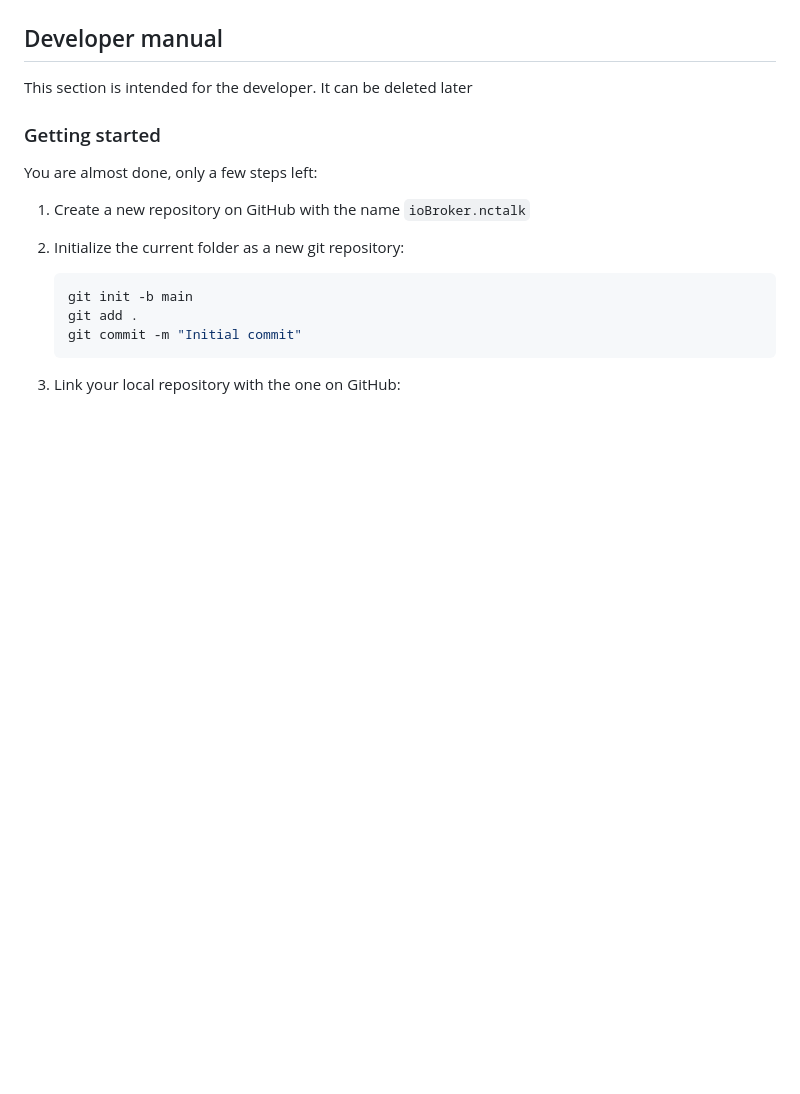
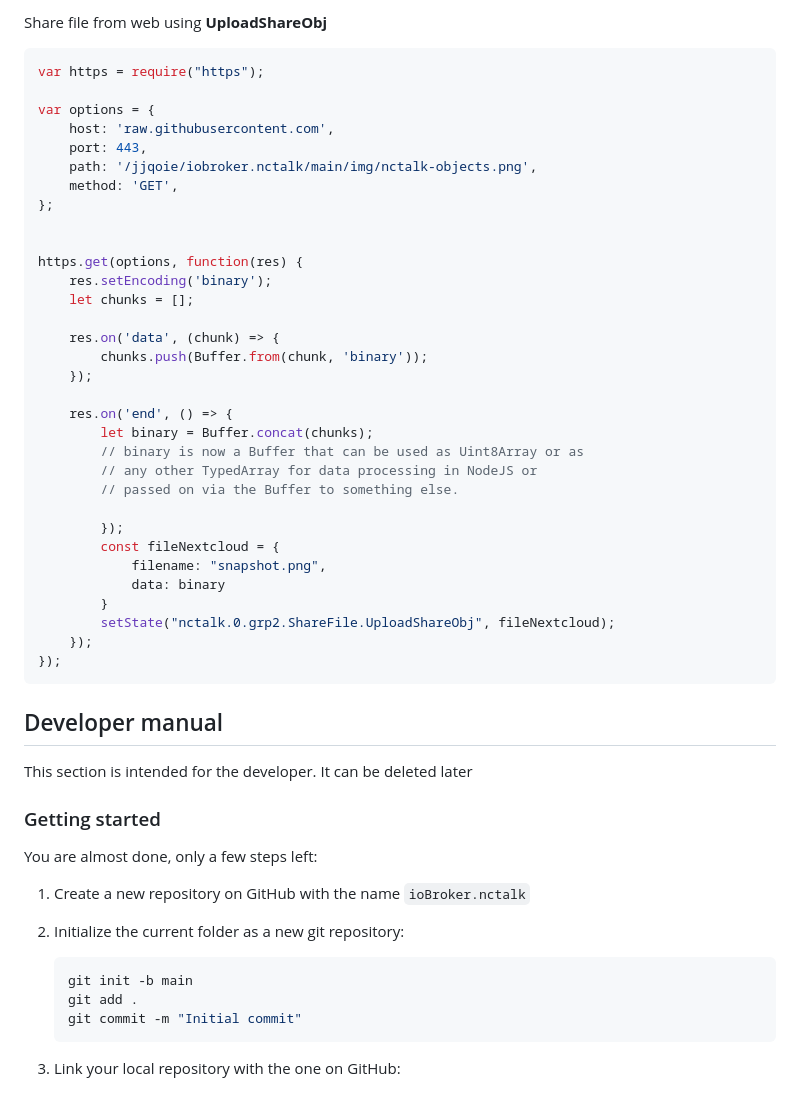
Before and after one commit to jjqoie/ioBroker.nctalk, a Markdown page: README.md, the part around the change printed below. Drawn GitHub-style; blank space fills up the shorter version.

````diff
--- a/README.md
+++ b/README.md
@@ -21,3 +79,38 @@ Use nextcloud Talk service to communicate with ioBroker, push notification and s
+Share file from web using **UploadShareObj**
+```js
+var https = require("https");
+
+var options = {
+    host: 'raw.githubusercontent.com',
+    port: 443,
+    path: '/jjqoie/iobroker.nctalk/main/img/nctalk-objects.png',
+    method: 'GET',
+};
+
+
+https.get(options, function(res) {
+    res.setEncoding('binary');
+    let chunks = [];
+
+    res.on('data', (chunk) => {
+        chunks.push(Buffer.from(chunk, 'binary'));
+    });
+
+    res.on('end', () => {
+        let binary = Buffer.concat(chunks);
+        // binary is now a Buffer that can be used as Uint8Array or as
+        // any other TypedArray for data processing in NodeJS or
+        // passed on via the Buffer to something else.
+
+        });
+        const fileNextcloud = {
+            filename: "snapshot.png",
+            data: binary
+        }
+        setState("nctalk.0.grp2.ShareFile.UploadShareObj", fileNextcloud);
+    });
+});
+```
 
 ## Developer manual
 This section is intended for the developer. It can be deleted later
````
Also changed, not shown: other parts of README.md (+58 -0 lines), img/nctalk-admin.png, img/nctalk-objects.png.
